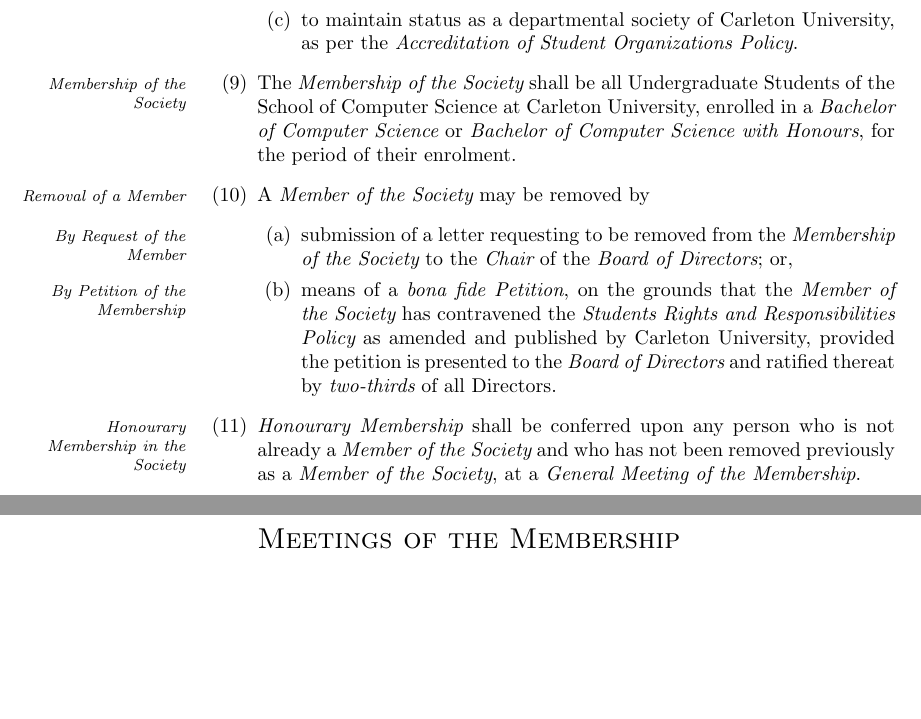
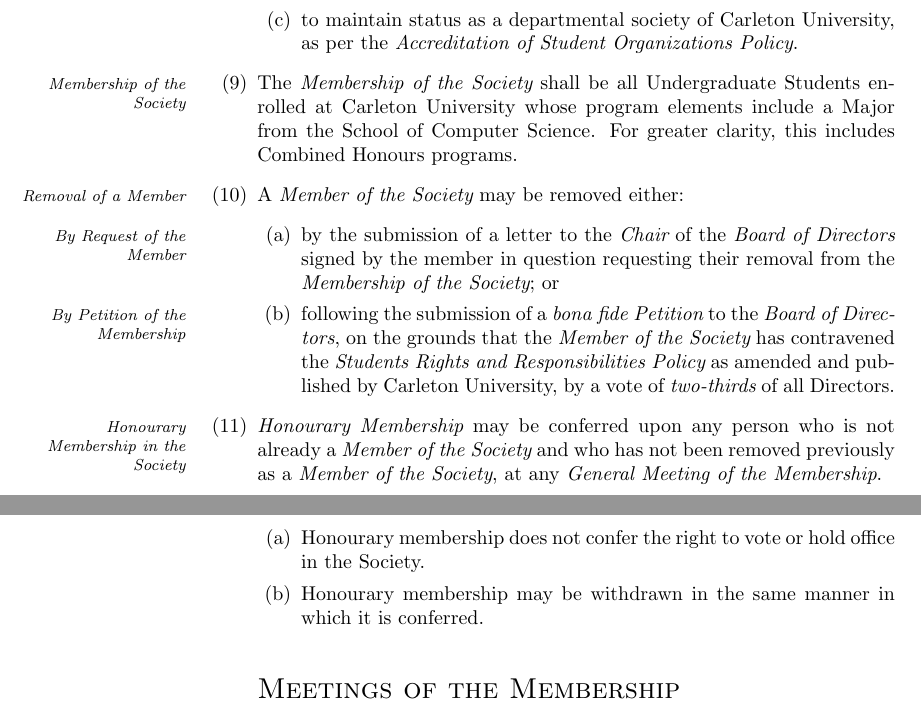
Before and after one commit to CarletonComputerScienceSociety/CCSS_Reform_Documents, a LaTeX document (draft/bylaw1.tex): two parts of pages 2 and 3 of 7, joined at a grey line, cut so that both start at the same text, the shorter picture padded with empty space. Compiled offline with pdfLaTeX.

Commit message:
Clarify regular and honourary membership

```diff
--- a/draft/bylaw1.tex
+++ b/draft/bylaw1.tex
@@ -57,15 +57,19 @@
 			\item to maintain status as a departmental society of Carleton University, as per the {\em Accreditation of Student Organizations Policy}.
 		\end{enumerate}
 
-	\item\marginpar{\em Membership of the Society}The {\em Membership of the Society} shall be all Undergraduate Students of the School of Computer Science at Carleton University, enrolled in a {\em Bachelor of Computer Science} or {\em Bachelor of Computer Science with Honours}, for the period of their enrolment.
+	\item\marginpar{\em Membership of the Society}The {\em Membership of the Society} shall be all Undergraduate Students enrolled at Carleton University whose program elements include a Major from the School of Computer Science.  For greater clarity, this includes Combined Honours programs.
 
-	\item\marginpar{\em Removal of a Member}A {\em Member of the Society} may be removed by
+	\item\marginpar{\em Removal of a Member}A {\em Member of the Society} may be removed either:
 		\begin{enumerate}
-			\item\marginpar{\em By Request of the Member}submission of a letter requesting to be removed from the {\em Membership of the Society} to the {\em Chair} of the {\em Board of Directors}; or,
-			\item\marginpar{\em By Petition of the Membership}means of a {\em bona fide Petition}, on the grounds that the {\em Member of the Society} has contravened the {\em Students Rights and Responsibilities Policy} as amended and published by Carleton University, provided the petition is presented to the {\em Board of Directors} and ratified thereat by {\em two-thirds} of all Directors.
+			\item\marginpar{\em By Request of the Member}by the submission of a letter to the {\em Chair} of the {\em Board of Directors} signed by the member in question requesting their removal from the {\em Membership of the Society}; or
+			\item\marginpar{\em By Petition of the Membership}following the submission of a {\em bona fide Petition} to the {\em Board of Directors}, on the grounds that the {\em Member of the Society} has contravened the {\em Students Rights and Responsibilities Policy} as amended and published by Carleton University, by a vote of {\em two-thirds} of all Directors.
 		\end{enumerate}
 
-	\item\marginpar{\em Honourary Membership in the Society}{\em Honourary Membership} shall be conferred upon any person who is not already a {\em Member of the Society} and who has not been removed previously as a {\em Member of the Society}, at a {\em General Meeting of the Membership}.
+	\item\marginpar{\em Honourary Membership in the Society}{\em Honourary Membership} may be conferred upon any person who is not already a {\em Member of the Society} and who has not been removed previously as a {\em Member of the Society}, at any {\em General Meeting of the Membership}.
+	\begin{enumerate}
+		\item Honourary membership does not confer the right to vote or hold office in the Society.
+		\item Honourary membership may be withdrawn in the same manner in which it is conferred.
+	\end{enumerate}
 
 	\section*{\sc Meetings of the Membership}
 
```
Also changed, not shown: draft/bylaw1.pdf.
